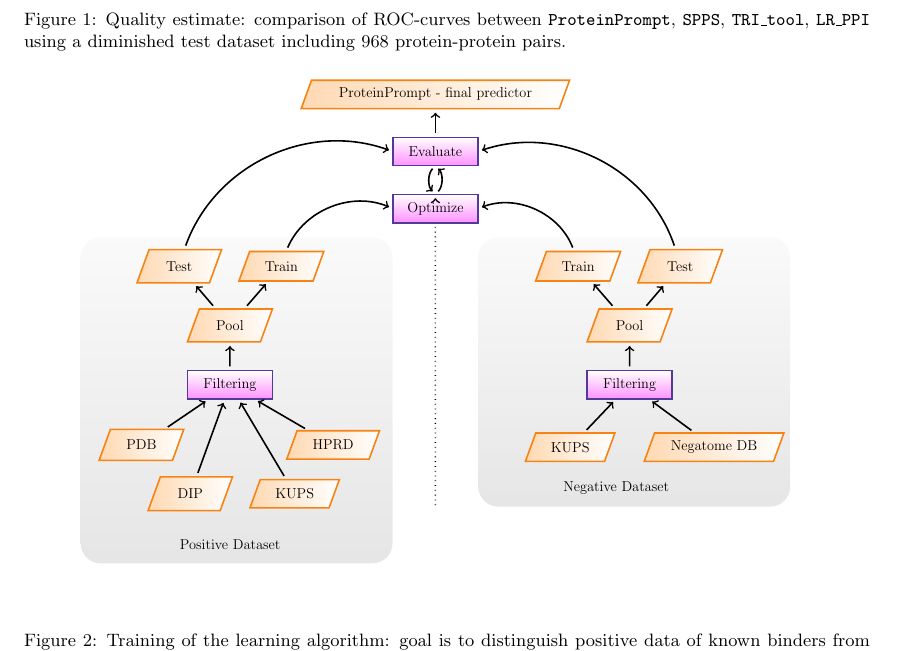
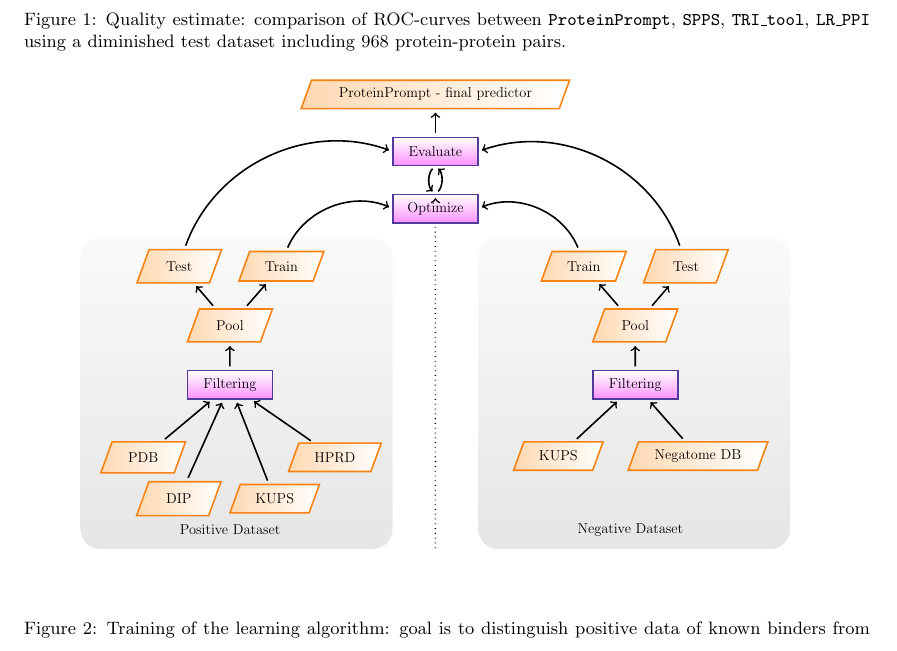
Before and after one commit to boll3/ppi_prediction, a LaTeX paper (summary.tex, which reads material/training.tex): part of page 2 of 3 before the commit and part of page 2 of 4 after it, cut so that both start at the same text. Compiled offline with pdfLaTeX.

Commit message:
finetuning images, new screenshot of webform

```diff
--- a/material/training.tex
+++ b/material/training.tex
@@ -59,18 +59,18 @@
   edge[aro](ppool);
 
 
-  \node (ip1) [io, below left=1.5cm of pclean] {PDB}
+  \node (ip1) [io, below left=1.5cm and 1cm of pclean] {PDB}
   edge[aro](pclean);
   \node (ip2) [io,right=4cm of ip1] {HPRD}
   edge[aro](pclean);
-  \node (ip3) [io,below right=0.8cm of ip1] {DIP}
+  \node (ip3) [io,below right=0.3cm and 0.1cm of ip1] {DIP}
   edge[aro](pclean);
-  \node (ip4) [io,right=1cm of ip3] {KUPS}
+  \node (ip4) [io,right=0.7cm of ip3] {KUPS}
   edge[aro](pclean);
 
-  \node[grey,minimum width=11cm,minimum height=9.5cm,below right=0.5cm and 0 of opt]{ \parbox[b][8.5cm]{5cm}{Negative Dataset}};
+  \node[grey,minimum width=11cm,minimum height=11.cm,below right=0.5cm and 0 of opt]{\parbox[b][10.cm]{4cm}{Negative Dataset}};
 
-  \node (ntrain) [io,below right=1cm and 3cm of opt] {Train}
+  \node (ntrain) [io,below right=1cm and 3.2cm of opt] {Train}
   edge[aro,bend right=45] (opt.east);
 
   \node (ntest)  [io,right=1cm of ntrain] {Test}
@@ -85,16 +85,15 @@
   edge( ntrain);
 
   \node (ghost) [below=1.5cm of nclean]{};
-  \node (in1) [io, right=0.5cm of ghost] {Negatome DB}
+  \node (in1) [io, below right=1.5cm and 0.2cm of nclean] {Negatome DB}
   edge[aro](nclean);
-  \node (in2) [io, left=0.5cm of ghost] {KUPS}
+  \node (in2) [io, below left=1.5cm and 0.7cm of nclean] {KUPS}
   edge[aro](nclean);
 
-  \draw [dotted, shorten <=2pt] (opt) edge (0,-14.6);
+  \draw [dotted, shorten <=2pt] (opt) edge (0,-16.1);
 
 %  edge[aro, bend right=45] (ptest.north);
 
 \end{tikzpicture}
 
-
 %\end{document}
```
Also changed, not shown: summary.tex (+1 -1 lines), material/training.tex (2 more changed lines).
